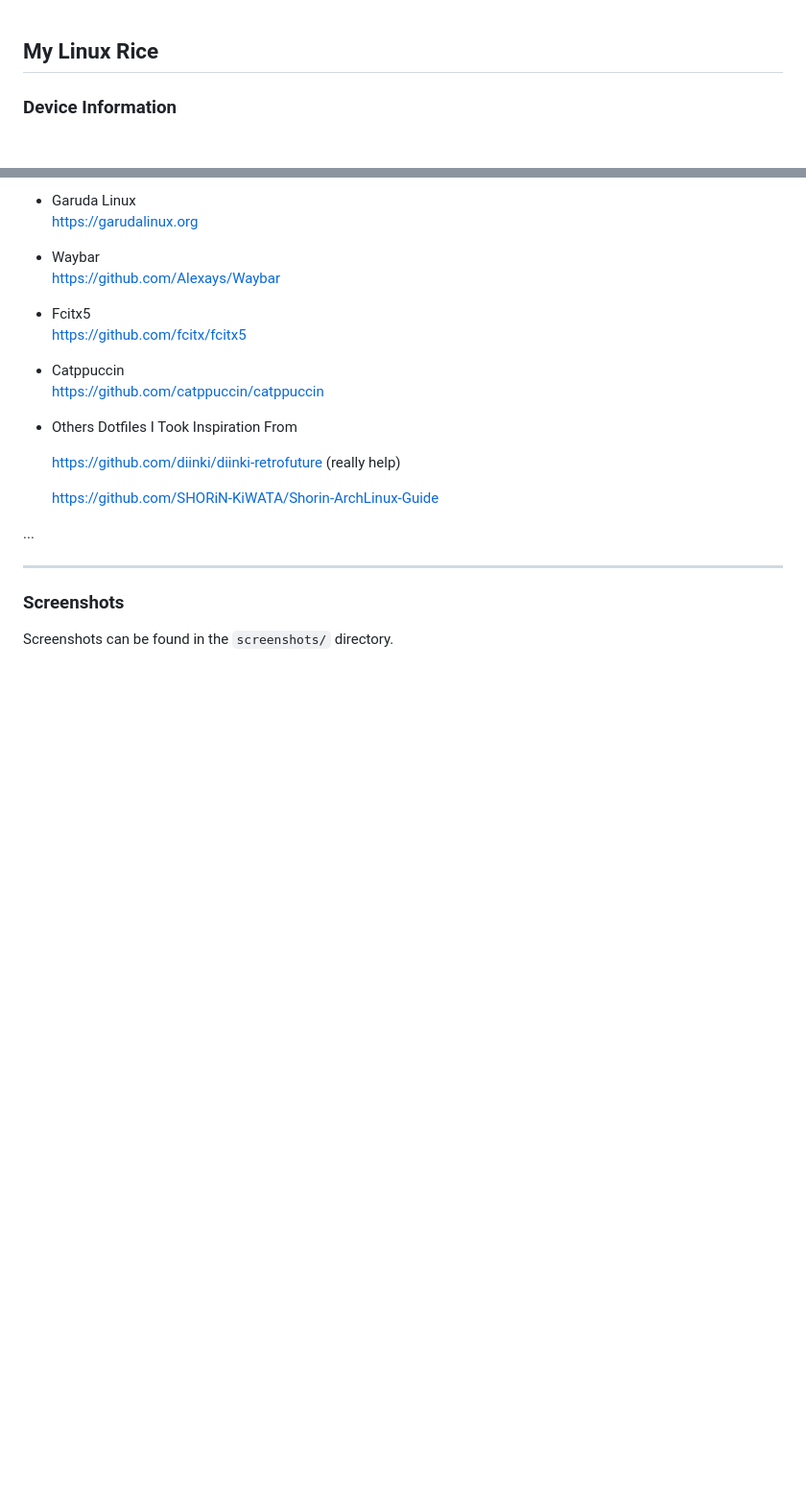
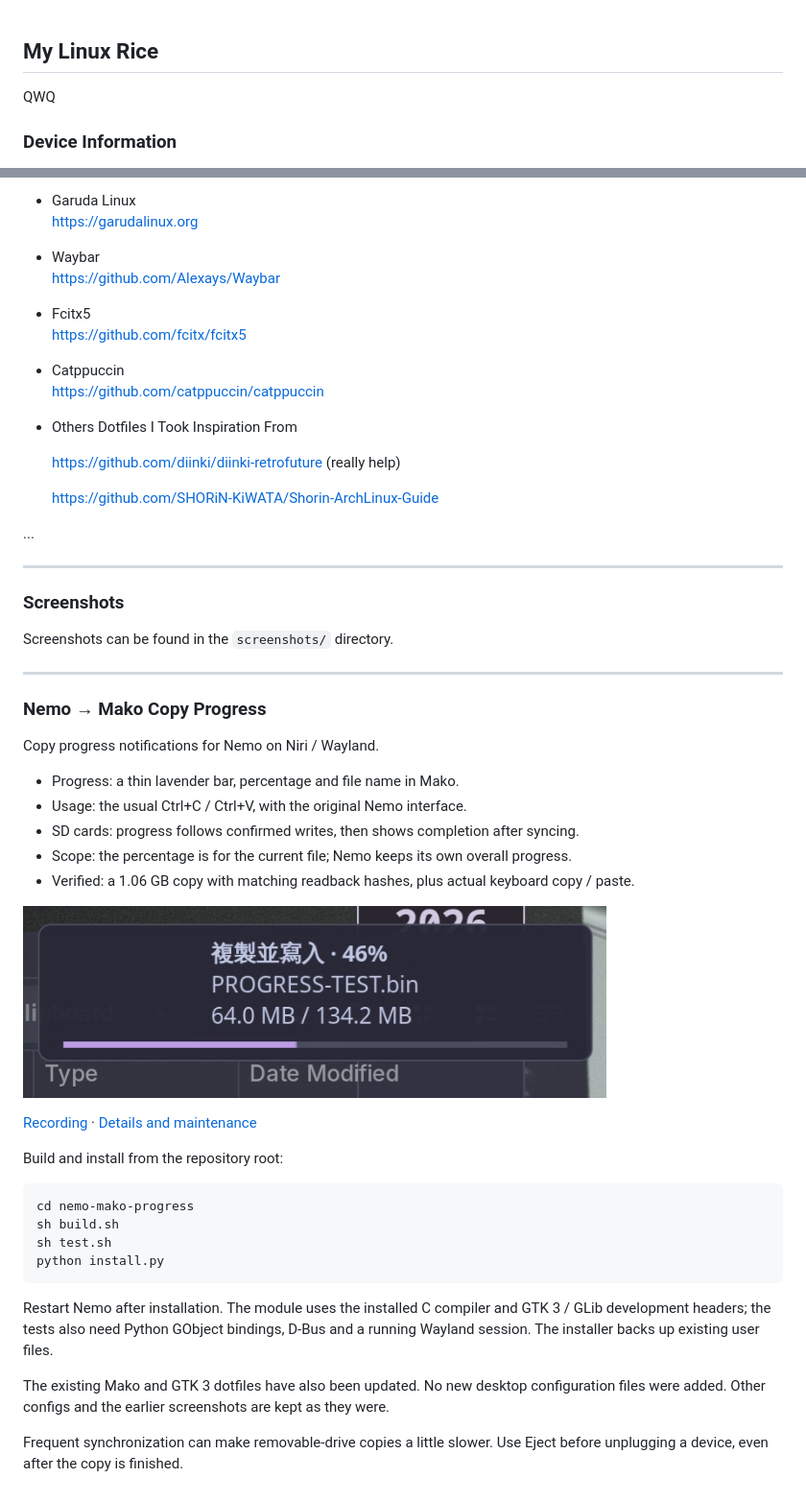
Before and after one commit to Akane4444hyh/Arch-Rice, a Markdown page: README.md, 2 parts joined by grey strips. Shown at 96% size. Rendered like a GitHub page; pictures changed too: nemo-mako-progress/assets/progress.png (added); blank space fills up the shorter version.

Commit message:
Add Nemo-Mako copy progress and refresh existing configs

````diff
--- a/README.md
+++ b/README.md
@@ -1,5 +1,5 @@
 ## My Linux Rice
-
+QWQ
 ### Device Information
 
 - Device: Lenovo ThinkBook 16 G7+ IAH (21TL)
@@ -66,3 +66,40 @@ This configuration is inspired by and based on the following projects:
 ### Screenshots
 
 Screenshots can be found in the `screenshots/` directory.
+
+
+---
+
+### Nemo → Mako Copy Progress
+
+Copy progress notifications for Nemo on Niri / Wayland.
+
+- Progress: a thin lavender bar, percentage and file name in Mako.
+- Usage: the usual Ctrl+C / Ctrl+V, with the original Nemo interface.
+- SD cards: progress follows confirmed writes, then shows completion after syncing.
+- Scope: the percentage is for the current file; Nemo keeps its own overall progress.
+- Verified: a 1.06 GB copy with matching readback hashes, plus actual keyboard copy / paste.
+
+![Nemo copy progress in Mako](nemo-mako-progress/assets/progress.png)
+
+[Recording](nemo-mako-progress/assets/progress.mp4) · [Details and maintenance](nemo-mako-progress/README.md)
+
+Build and install from the repository root:
+
+```sh
+cd nemo-mako-progress
+sh build.sh
+sh test.sh
+python install.py
+```
+
+Restart Nemo after installation. The module uses the installed C compiler and
+GTK 3 / GLib development headers; the tests also need Python GObject bindings,
+D-Bus and a running Wayland session. The installer backs up existing user files.
+
+The existing Mako and GTK 3 dotfiles have also been updated. No new desktop
+configuration files were added. Other configs and the earlier screenshots are
+kept as they were.
+
+Frequent synchronization can make removable-drive copies a little slower.
+Use Eject before unplugging a device, even after the copy is finished.
````
Also changed, not shown: nemo-mako-progress/README.md (added, +145 -0 lines), 13 other files.
